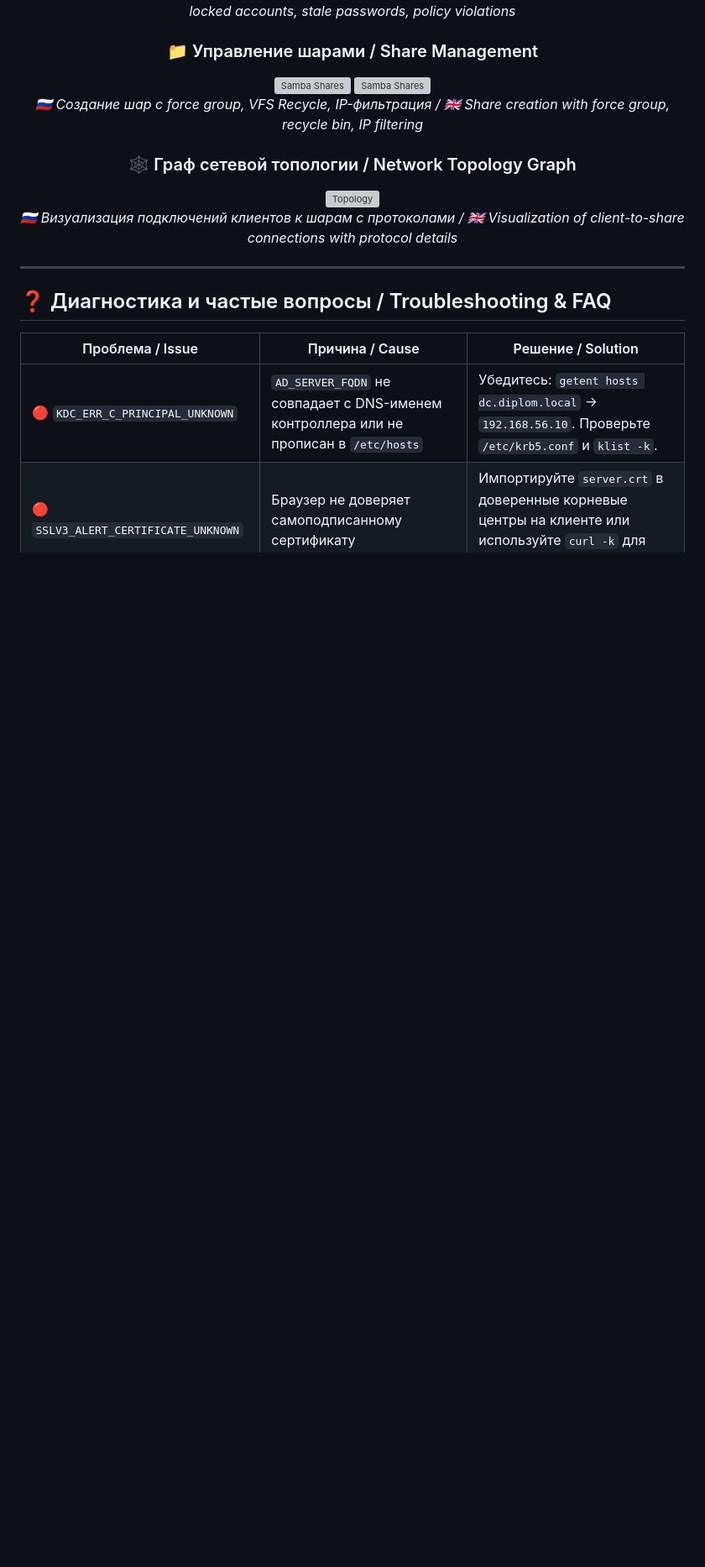
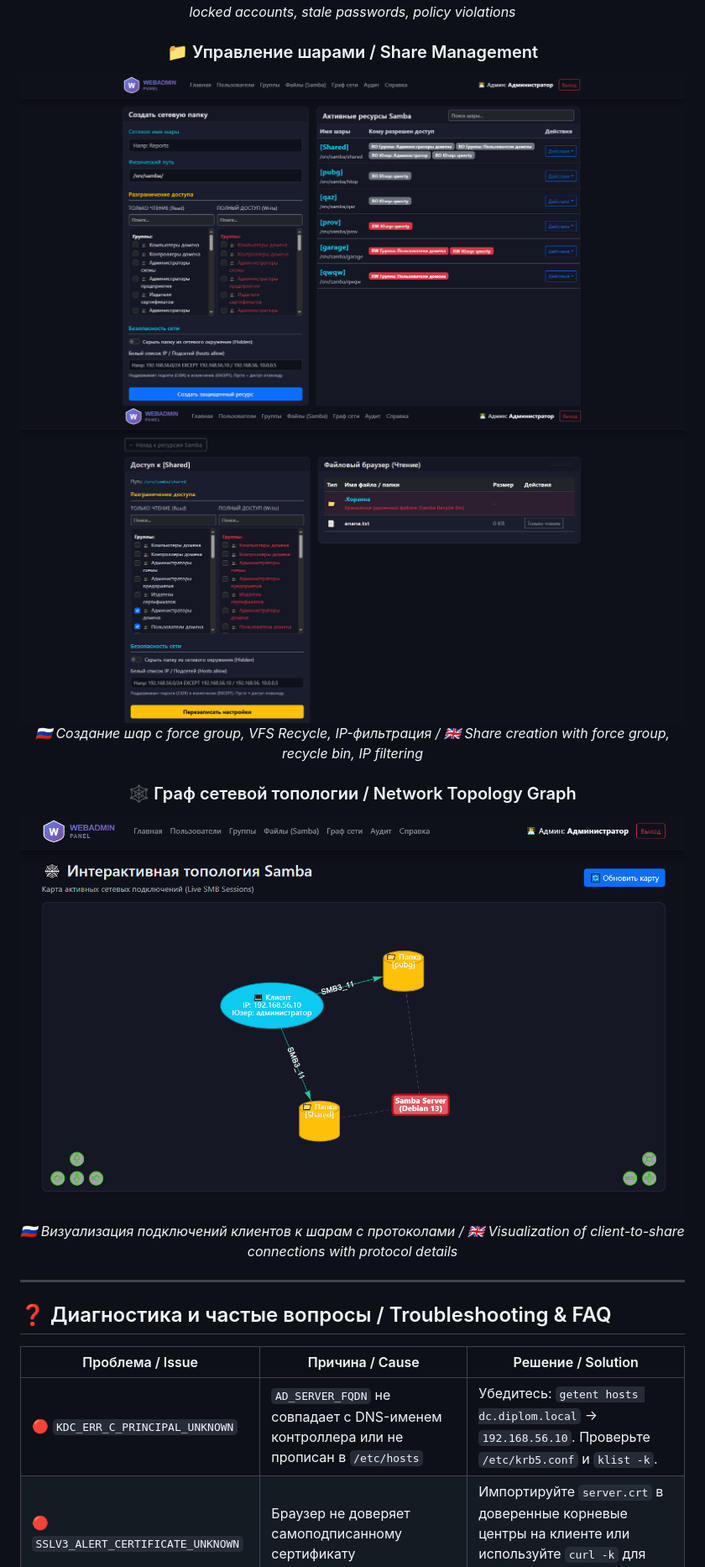
Before and after one commit to xamix0000/WebAdmin-0000, a Markdown page: README.md, the part around one of its changes. Shown at 84% size. Rendered like a GitHub page; blank space fills up the shorter version; grey boxes are pictures that could not be loaded.

```diff
--- a/README.md
+++ b/README.md
@@ -434,12 +434,12 @@ sudo journalctl -u webadmin -f
 <p><em>🇷🇺 Выявление заблокированных учёток, старых паролей, нарушений политик / 🇬🇧 Detection of locked accounts, stale passwords, policy violations</em></p>
 
 ### 📁 Управление шарами / Share Management
-<img src="/opt/webadmin/static/img/shares.png" alt="Samba Shares" width="100%">
-<img src="/opt/webadmin/static/img/shares_profile.png" alt="Samba Shares" width="100%">
+<img src="static/img/shares.png" alt="Samba Shares" width="100%">
+<img src="static/img/shares_profile.png" alt="Samba Shares" width="100%">
 <p><em>🇷🇺 Создание шар с force group, VFS Recycle, IP-фильтрация / 🇬🇧 Share creation with force group, recycle bin, IP filtering</em></p>
 
 ### 🕸️ Граф сетевой топологии / Network Topology Graph
-<img src="/opt/webadmin/static/img/topology.png" alt="Topology" width="100%">
+<img src="static/img/topology.png" alt="Topology" width="100%">
 <p><em>🇷🇺 Визуализация подключений клиентов к шарам с протоколами / 🇬🇧 Visualization of client-to-share connections with protocol details</em></p>
 
 </div>
```
Also changed, not shown: other parts of README.md (+6 -6 lines).
